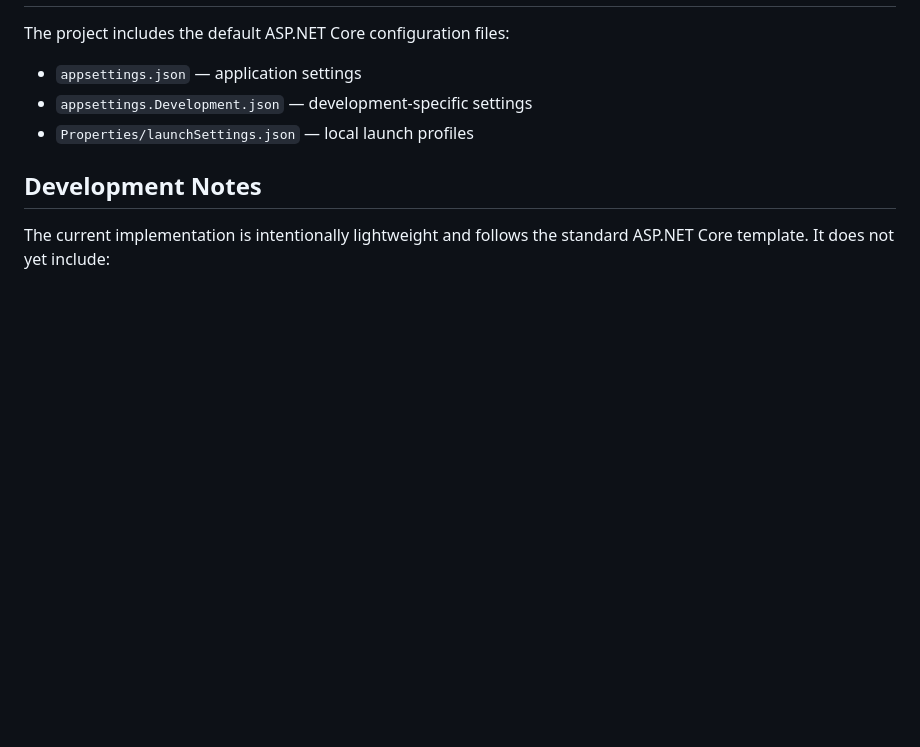
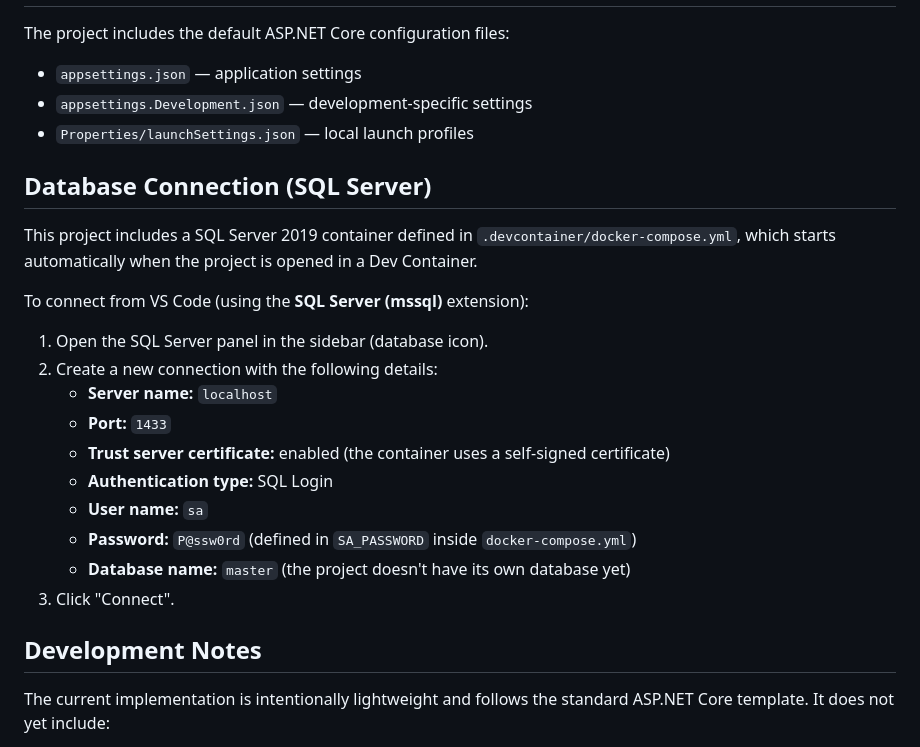
Before and after one commit to SaraCarmona03/VozUniversitaria, a Markdown page: README.md, the part around one of its changes. GitHub-like rendering; blank space fills up the shorter version.

Commit message:
Document the SQL Server connection details.

```diff
--- a/README.md
+++ b/README.md
@@ -124,3 +124,20 @@ The project includes the default ASP.NET Core configuration files:
 - `appsettings.Development.json` — development-specific settings
 - `Properties/launchSettings.json` — local launch profiles
 
+## Database Connection (SQL Server)
+
+This project includes a SQL Server 2019 container defined in `.devcontainer/docker-compose.yml`, which starts automatically when the project is opened in a Dev Container.
+
+To connect from VS Code (using the **SQL Server (mssql)** extension):
+
+1. Open the SQL Server panel in the sidebar (database icon).
+2. Create a new connection with the following details:
+   - **Server name:** `localhost`
+   - **Port:** `1433`
+   - **Trust server certificate:** enabled (the container uses a self-signed certificate)
+   - **Authentication type:** SQL Login
+   - **User name:** `sa`
+   - **Password:** `P@ssw0rd` (defined in `SA_PASSWORD` inside `docker-compose.yml`)
+   - **Database name:** `master` (the project doesn't have its own database yet)
+3. Click "Connect".
+
```
Also changed, not shown: other parts of README.md (+2 -0 lines).
